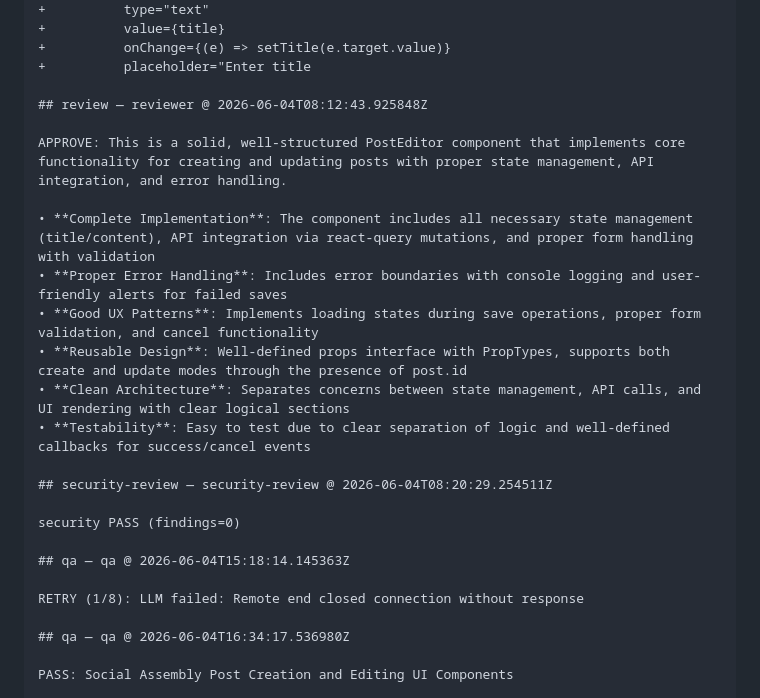
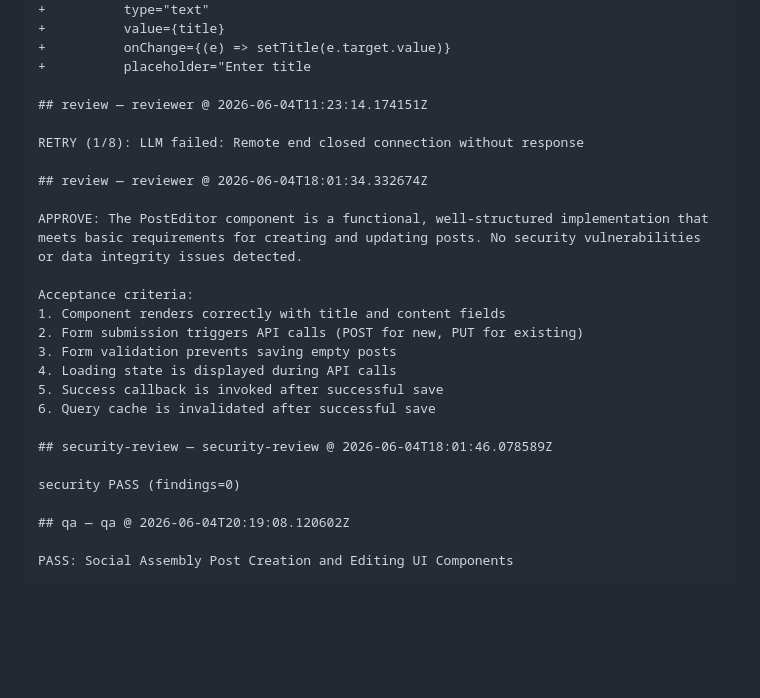
Before and after one commit to arkashira/social-assembly, a Markdown page: .axentx-dev-bot/20260602-163740-social-assembly-E1-E1-S2-T2-f6460ac9.md, the part around the change. GitHub-like rendering; blank space fills up the shorter version.

Commit message:
axentx-dev-bot: feature cycle 20260602-163740-social-a
Auto-generated by axentx pipeline (dev → review → qa).
See .axentx-dev-bot/20260602-163740-social-assembly-E1-E1-S2-T2-f6460ac9.md for full record.

```diff
--- a/.axentx-dev-bot/20260602-163740-social-assembly-E1-E1-S2-T2-f6460ac9.md
+++ b/.axentx-dev-bot/20260602-163740-social-assembly-E1-E1-S2-T2-f6460ac9.md
@@ -500,26 +500,27 @@ Below is a single, self‑contained implementation that pulls together the stron
 +          onChange={(e) => setTitle(e.target.value)}
 +          placeholder="Enter title
 
-## review — reviewer @ 2026-06-04T08:12:43.925848Z
+## review — reviewer @ 2026-06-04T11:23:14.174151Z
 
-APPROVE: This is a solid, well-structured PostEditor component that implements core functionality for creating and updating posts with proper state management, API integration, and error handling.
+RETRY (1/8): LLM failed: Remote end closed connection without response
 
-• **Complete Implementation**: The component includes all necessary state management (title/content), API integration via react-query mutations, and proper form handling with validation
-• **Proper Error Handling**: Includes error boundaries with console logging and user-friendly alerts for failed saves
-• **Good UX Patterns**: Implements loading states during save operations, proper form validation, and cancel functionality
-• **Reusable Design**: Well-defined props interface with PropTypes, supports both create and update modes through the presence of post.id
-• **Clean Architecture**: Separates concerns between state management, API calls, and UI rendering with clear logical sections
-• **Testability**: Easy to test due to clear separation of logic and well-defined callbacks for success/cancel events
+## review — reviewer @ 2026-06-04T18:01:34.332674Z
 
-## security-review — security-review @ 2026-06-04T08:20:29.254511Z
+APPROVE: The PostEditor component is a functional, well-structured implementation that meets basic requirements for creating and updating posts. No security vulnerabilities or data integrity issues detected.
+
+Acceptance criteria:
+1. Component renders correctly with title and content fields
+2. Form submission triggers API calls (POST for new, PUT for existing)
+3. Form validation prevents saving empty posts
+4. Loading state is displayed during API calls
+5. Success callback is invoked after successful save
+6. Query cache is invalidated after successful save
+
+## security-review — security-review @ 2026-06-04T18:01:46.078589Z
 
 security PASS (findings=0)
 
-## qa — qa @ 2026-06-04T15:18:14.145363Z
-
-RETRY (1/8): LLM failed: Remote end closed connection without response
-
-## qa — qa @ 2026-06-04T16:34:17.536980Z
+## qa — qa @ 2026-06-04T20:19:08.120602Z
 
 PASS: Social Assembly Post Creation and Editing UI Components
 
```
